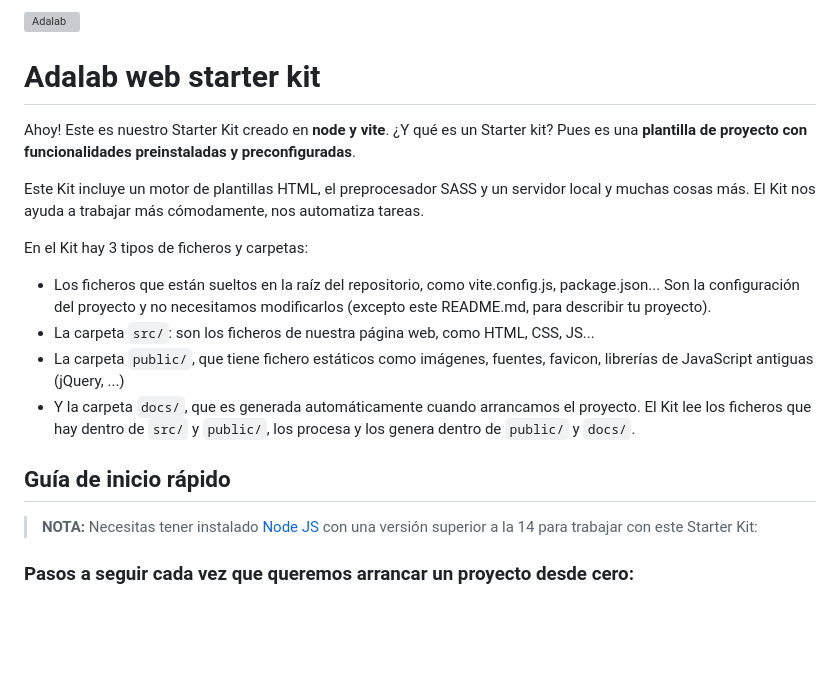
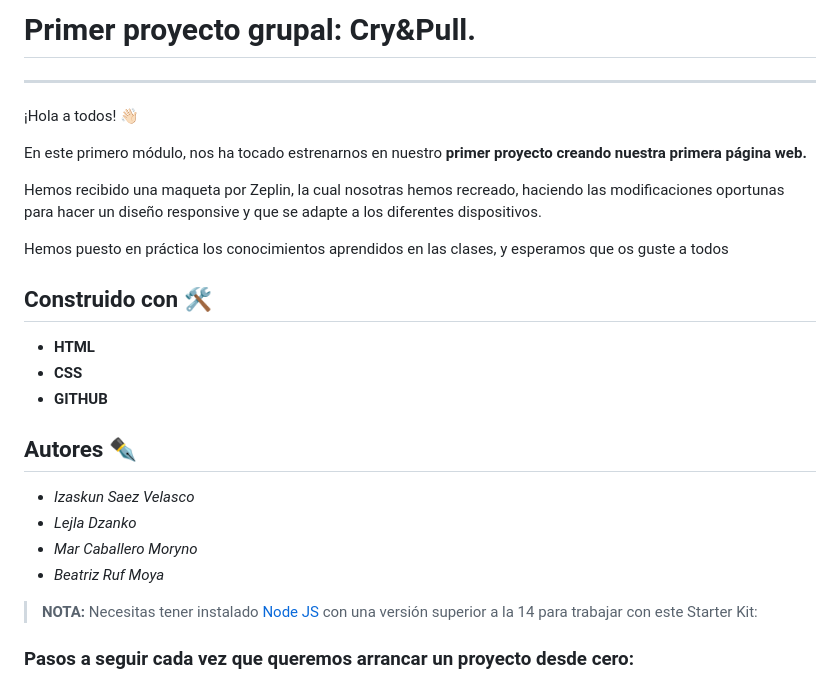
Before and after one commit to bearm12/project-promo-w-module-1-team-3, a Markdown page: README.md, the part around the change. Rendered like a GitHub page; blank space fills up the shorter version; grey boxes are pictures that could not be loaded.

Commit message:
Reestructurando Readme

```diff
--- a/README.md
+++ b/README.md
@@ -1,19 +1,25 @@
-![Adalab](https://beta.adalab.es/resources/images/adalab-logo-155x61-bg-white.png)
+# Primer proyecto grupal: Cry&Pull.
+---
 
-# Adalab web starter kit
+¡Hola a todos! 👋🏻
 
-Ahoy! Este es nuestro Starter Kit creado en **node y vite**. ¿Y qué es un Starter kit? Pues es una **plantilla de proyecto con funcionalidades preinstaladas y preconfiguradas**.
+En este primero módulo, nos ha tocado estrenarnos en nuestro **primer proyecto creando nuestra primera página web.**
 
-Este Kit incluye un motor de plantillas HTML, el preprocesador SASS y un servidor local y muchas cosas más. El Kit nos ayuda a trabajar más cómodamente, nos automatiza tareas.
+Hemos recibido una maqueta por Zeplin, la cual nosotras hemos recreado, haciendo las modificaciones oportunas para hacer un diseño responsive y que se adapte a los diferentes dispositivos.
 
-En el Kit hay 3 tipos de ficheros y carpetas:
+Hemos puesto en práctica los conocimientos aprendidos en las clases, y esperamos que os guste a todos
 
-- Los ficheros que están sueltos en la raíz del repositorio, como vite.config.js, package.json... Son la configuración del proyecto y no necesitamos modificarlos (excepto este README.md, para describir tu proyecto).
-- La carpeta `src/`: son los ficheros de nuestra página web, como HTML, CSS, JS...
-- La carpeta `public/`, que tiene fichero estáticos como imágenes, fuentes, favicon, librerías de JavaScript antiguas (jQuery, ...)
-- Y la carpeta `docs/`, que es generada automáticamente cuando arrancamos el proyecto. El Kit lee los ficheros que hay dentro de `src/` y `public/`, los procesa y los genera dentro de `public/` y `docs/`.
+## Construido con 🛠️
+- **HTML**
+- **CSS**
+- **GITHUB**
 
-## Guía de inicio rápido
+## Autores ✒️
+
+- *Izaskun Saez Velasco*
+- *Lejla Dzanko*
+- *Mar Caballero Moryno*
+- *Beatriz Ruf Moya*
 
 > **NOTA:** Necesitas tener instalado [Node JS](https://nodejs.org/) con una versión superior a la 14 para trabajar con este Starter Kit:
 
```
